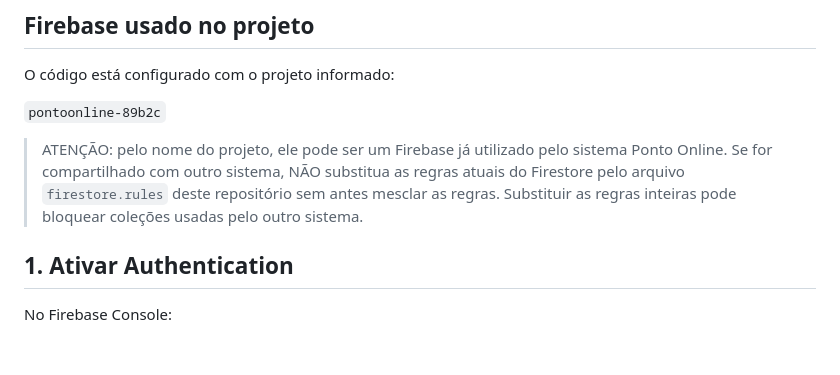
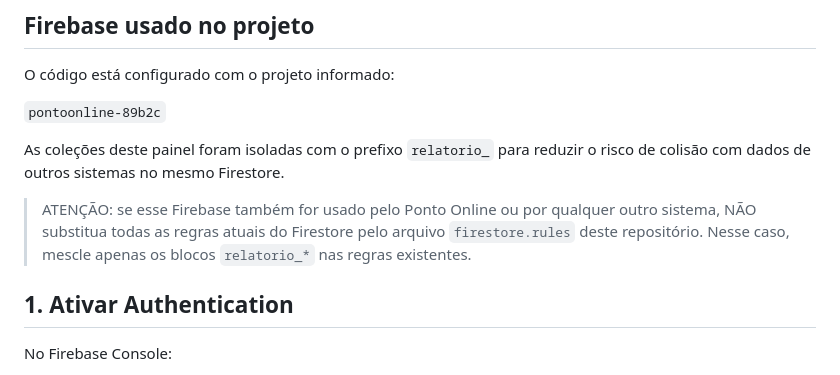
Before and after one commit to 99eliel/relatorio, a Markdown page: README.md, the part around one of its changes. Rendered like a GitHub page; blank space fills up the shorter version.

```diff
--- a/README.md
+++ b/README.md
@@ -22,7 +22,9 @@ O código está configurado com o projeto informado:
 
 `pontoonline-89b2c`
 
-> ATENÇÃO: pelo nome do projeto, ele pode ser um Firebase já utilizado pelo sistema Ponto Online. Se for compartilhado com outro sistema, NÃO substitua as regras atuais do Firestore pelo arquivo `firestore.rules` deste repositório sem antes mesclar as regras. Substituir as regras inteiras pode bloquear coleções usadas pelo outro sistema.
+As coleções deste painel foram isoladas com o prefixo `relatorio_` para reduzir o risco de colisão com dados de outros sistemas no mesmo Firestore.
+
+> ATENÇÃO: se esse Firebase também for usado pelo Ponto Online ou por qualquer outro sistema, NÃO substitua todas as regras atuais do Firestore pelo arquivo `firestore.rules` deste repositório. Nesse caso, mescle apenas os blocos `relatorio_*` nas regras existentes.
 
 ## 1. Ativar Authentication
 
```
Also changed, not shown: other parts of README.md (+21 -21 lines).
